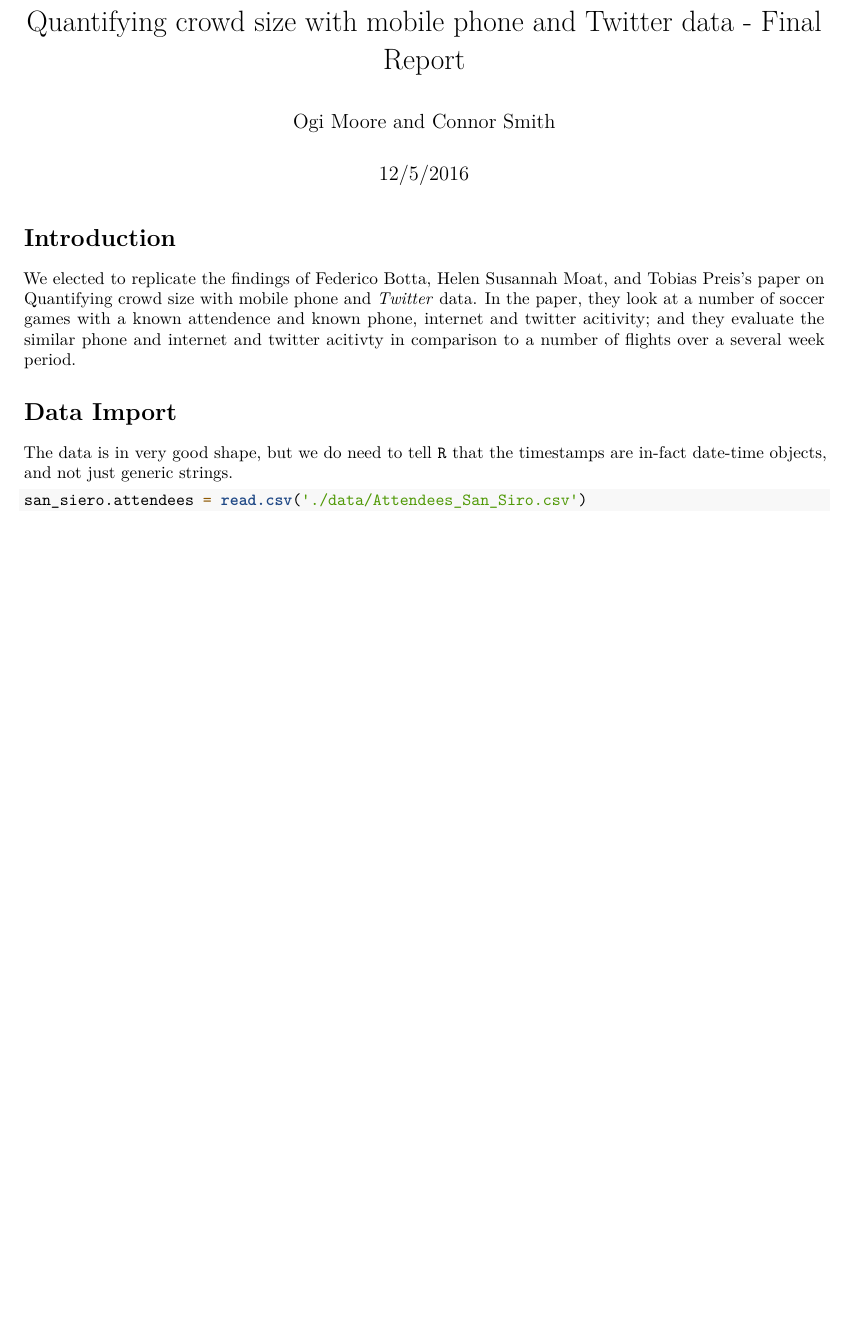
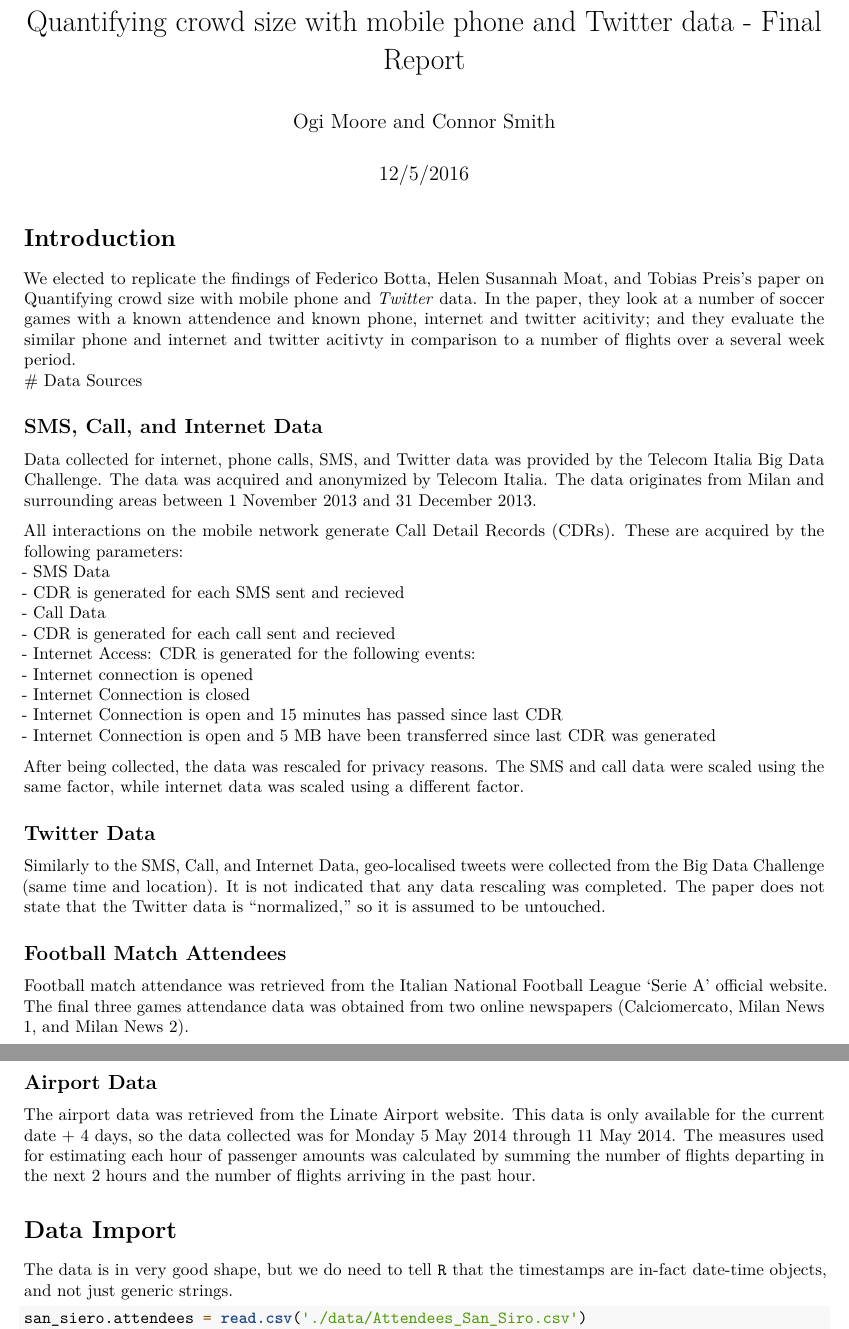
Before and after one commit to j9ac9k/stats-project-2016, an R Markdown document (final_report.Rmd): part of page 1 of 9 before the commit and two parts of pages 1 and 2 of 8 after it, the two joined at a grey line, cut so that both start at the same text, the shorter picture padded with empty space. Rendered offline with R 4.5, knitr and Pandoc, then LaTeX, with nearby package versions.

Commit message:
moved data source info to final report

```diff
--- a/final_report.Rmd
+++ b/final_report.Rmd
@@ -20,7 +20,32 @@ library(knitr)
 # Introduction
 
 We elected to replicate the findings of Federico Botta, Helen Susannah Moat, and Tobias Preis's paper on [Quantifying crowd size with mobile phone and _Twitter_ data](http://rsos.royalsocietypublishing.org/content/2/5/150162).  In the paper, they look at a number of soccer games with a known attendence and known phone, internet and twitter acitivity; and they evaluate the similar phone and internet and twitter acitivty in comparison to a number of flights over a several week period.
+# Data Sources
 
+## SMS, Call, and Internet Data
+Data collected for internet, phone calls, SMS, and Twitter data was provided by the Telecom Italia Big Data Challenge. The data was acquired and anonymized by Telecom Italia. The data originates from Milan and surrounding areas between 1 November 2013 and 31 December 2013.
+
+All interactions on the mobile network generate Call Detail Records (CDRs). These are acquired by the following parameters:
+- SMS Data
+    - CDR is generated for each SMS sent and recieved
+- Call Data
+    - CDR is generated for each call sent and recieved
+- Internet Access: CDR is generated for the following events:
+    - Internet connection is opened
+    - Internet Connection is closed
+    - Internet Connection is open and 15 minutes has passed since last CDR
+    - Internet Connection is open and 5 MB have been transferred since last CDR was generated
+
+After being collected, the data was rescaled for privacy reasons. The SMS and call data were scaled using the same factor, while internet data was scaled using a different factor.
+
+## Twitter Data
+Similarly to the SMS, Call, and Internet Data, geo-localised tweets were collected from the Big Data Challenge (same time and location). It is not indicated that any data rescaling was completed. The paper does not state that the Twitter data is "normalized," so it is assumed to be untouched.
+
+## Football Match Attendees
+Football match attendance was retrieved from the [Italian National Football League 'Serie A' official website](http://www.legaseriea.it/it/lega-calcio/regolamenti-e-documenti/dati-statistici-su-incassi-e-spettatori). The final three games attendance data was obtained from two online newspapers ([Calciomercato](http://www.calciomercato.com/news/inter-trapani-3-2-il-tabellino-919259), [Milan News 1](http://www.milannews.it/il-match/quasi-cinquantamila-spettatori-riempiono-san-siro-105483), and [Milan News 2](http://www.milannews.it/il-match/milan-ajax-superati-i-61mila-spettatori-a-san-siro-130840)).
+
+## Airport Data
+The airport data was retrieved from the [Linate Airport website](http://www.milanolinate-airport.com/it). This data is only available for the current date + 4 days, so the data collected was for Monday 5 May 2014 through 11 May 2014. The measures used for estimating each hour of passenger amounts was calculated by summing the number of flights departing in the next 2 hours and the number of flights arriving in the past hour.
 
 # Data Import
 
```
